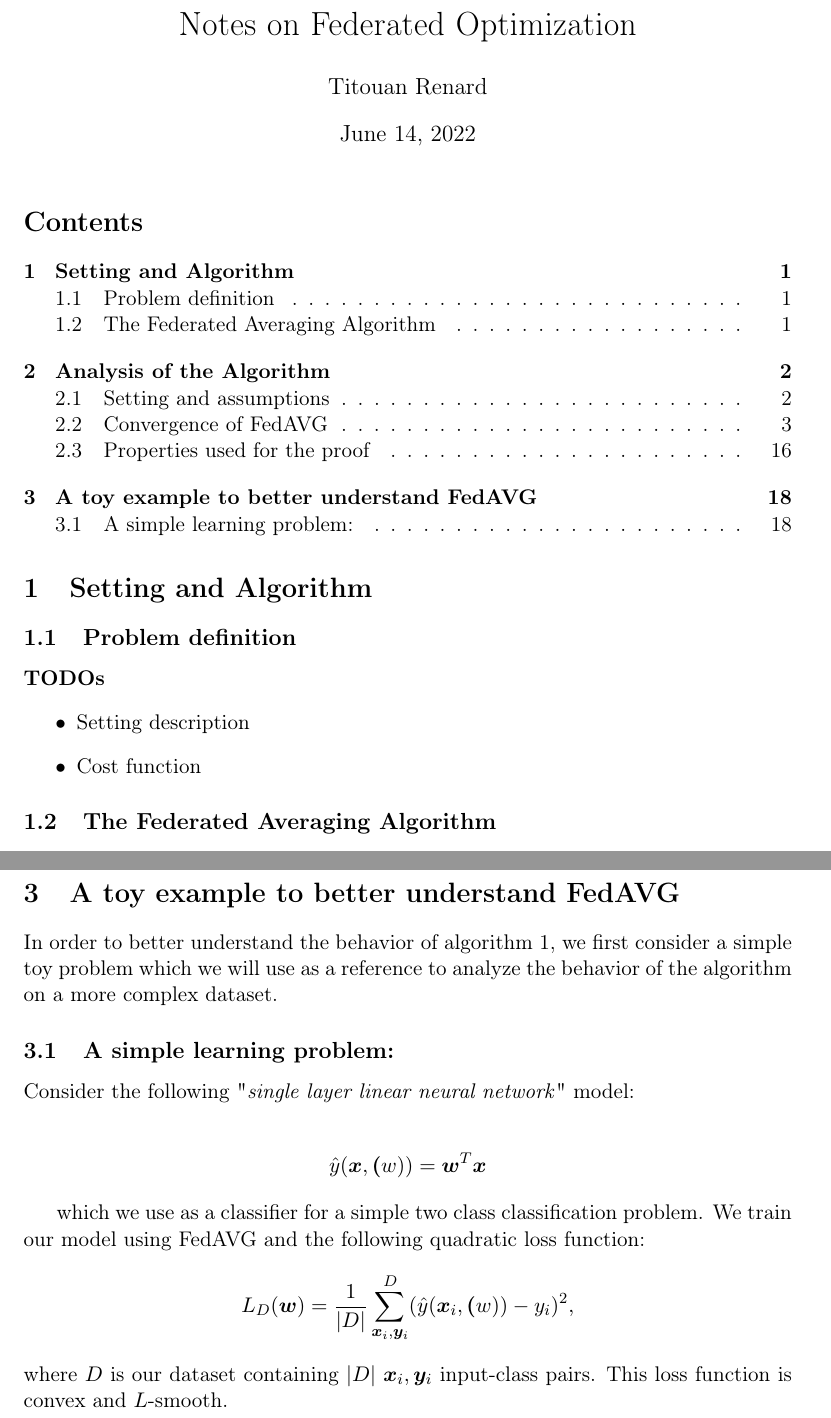
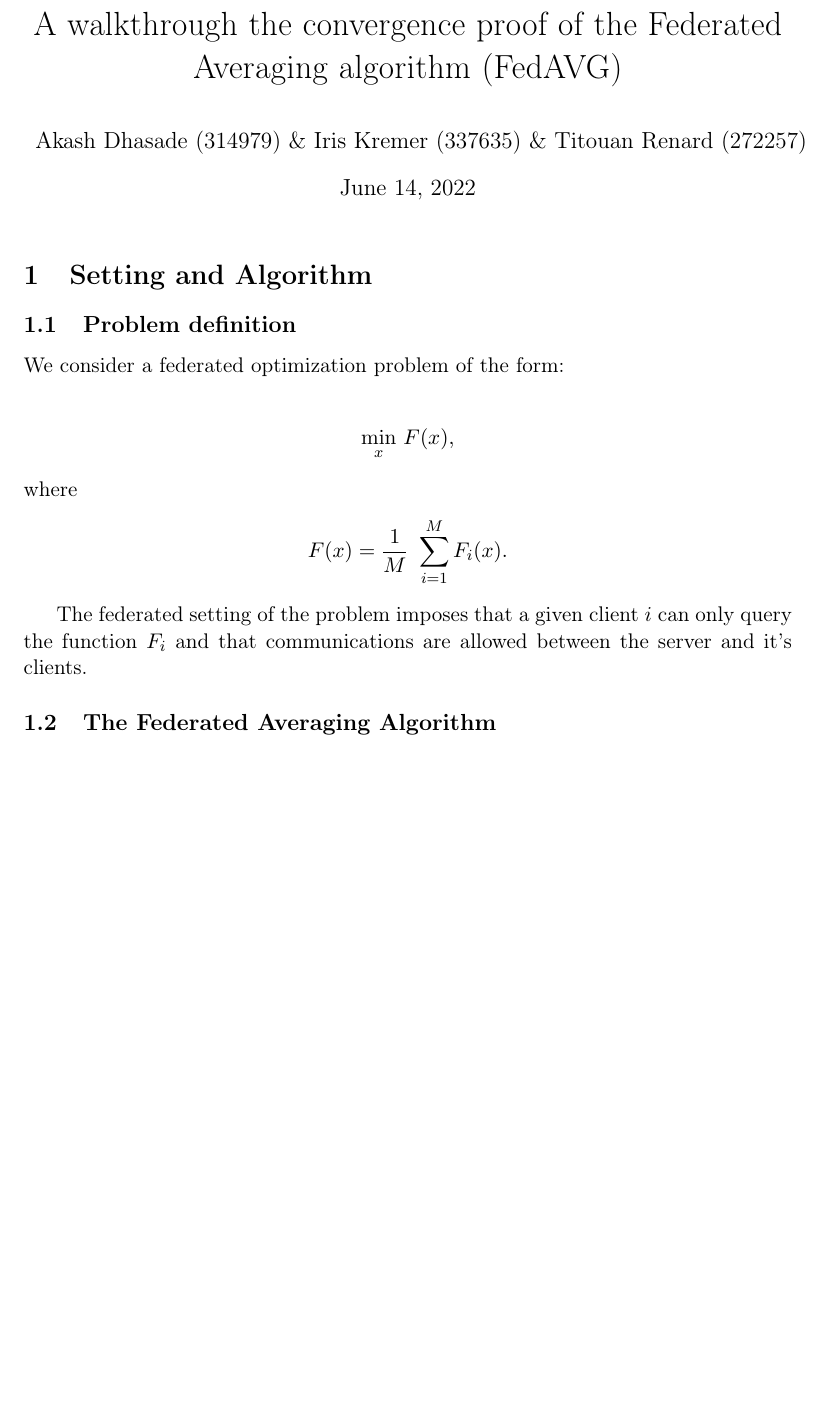
Before and after one commit to akash-07/optml-project, a LaTeX document (notes/convergence_proof_notes.tex, which reads notes/sections/alg.tex): two parts of pages 1 and 18 of 18 before the commit and part of page 1 of 17 after it, the two joined at a grey line, cut at the place of the change, the shorter picture padded with empty space. Compiled offline with pdfLaTeX.

Commit message:
update for pull

```diff
--- a/notes/convergence_proof_notes.tex
+++ b/notes/convergence_proof_notes.tex
@@ -49,13 +49,13 @@
 \headsep=0.5in
 
 
-\title{Notes on Federated Optimization}
+\title{A walkthrough the convergence proof of the Federated Averaging algorithm (FedAVG)}
 \date{\today}
-\author{Titouan Renard}
+\author{Akash Dhasade (314979) \& Iris Kremer (337635) \& Titouan Renard (272257)}
 
 \begin{document}
 \maketitle
-\tableofcontents
+% \tableofcontents
 
 \section{Setting and Algorithm}
 \subfile{sections/alg.tex}
@@ -68,9 +68,9 @@
 \subfile{sections/def.tex}
 \newpage
 
-\section{A toy example to better understand FedAVG}
-\subfile{sections/toyex.tex}
-\newpage
+% \section{A toy example to better understand FedAVG}
+% \subfile{sections/toyex.tex}
+% \newpage
 
 
 \end{document}
--- a/notes/sections/alg.tex
+++ b/notes/sections/alg.tex
@@ -1,12 +1,16 @@
 \subsection{Problem definition}
 
+We consider a federated optimization problem of the form:
 
+\begin{align*}
+    \underset{x}{\min}~ F(x),
+\end{align*}
+where
+\begin{align*}
+    F(x) =  \frac{1}{M}~ \sum_{i=1}^M F_i(x).
+\end{align*}
 
-\textbf{TODOs}
-\begin{itemize}
-    \item Setting description
-    \item Cost function
-\end{itemize}
+The federated setting of the problem imposes that a given client $i$ can only query the function $F_i$ and that communications are allowed between the server and it's clients.
 
 
 \subsection{The Federated Averaging Algorithm}
```
Also changed, not shown: notes/convergence_proof_notes.pdf, 1 other file.
